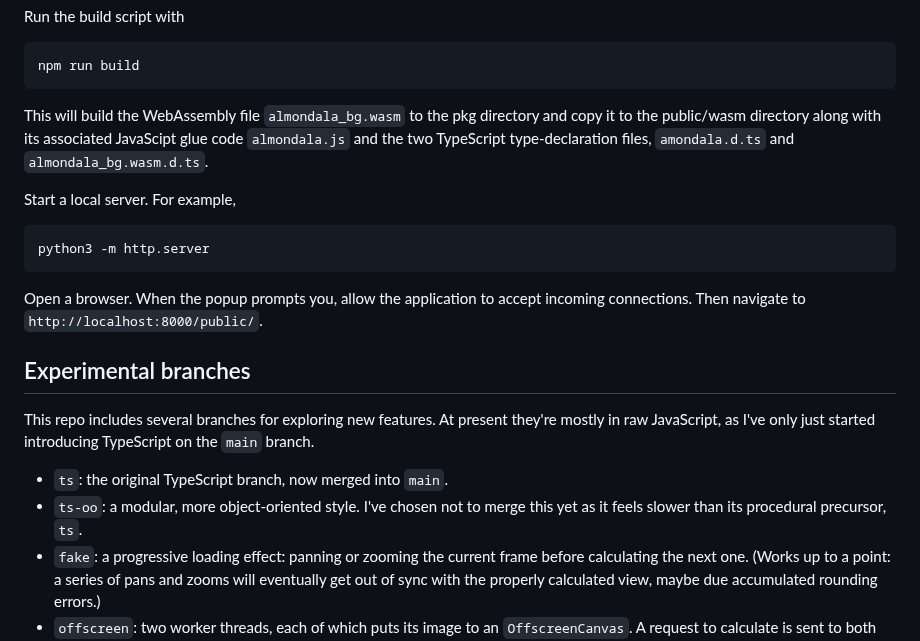
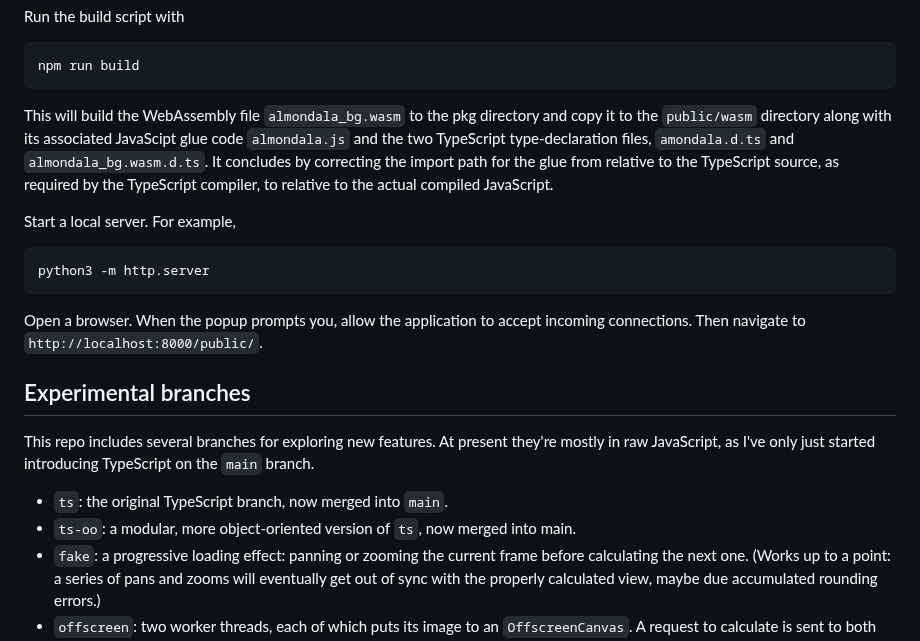
Before and after one commit to pjtunstall/almondala, a Markdown page: README.md, the part around the change. Drawn GitHub-style.

Commit message:
documenting

````diff
--- a/README.md
+++ b/README.md
@@ -67,7 +67,7 @@ Run the build script with
 npm run build
 ```
 
-This will build the WebAssembly file `almondala_bg.wasm` to the pkg directory and copy it to the public/wasm directory along with its associated JavaScipt glue code `almondala.js` and the two TypeScript type-declaration files, `amondala.d.ts` and `almondala_bg.wasm.d.ts`.
+This will build the WebAssembly file `almondala_bg.wasm` to the pkg directory and copy it to the `public/wasm` directory along with its associated JavaScipt glue code `almondala.js` and the two TypeScript type-declaration files, `amondala.d.ts` and `almondala_bg.wasm.d.ts`. It concludes by correcting the import path for the glue from relative to the TypeScript source, as required by the TypeScript compiler, to relative to the actual compiled JavaScript.
 
 Start a local server. For example,
 
@@ -82,7 +82,7 @@ Open a browser. When the popup prompts you, allow the application to accept inco
 This repo includes several branches for exploring new features. At present they're mostly in raw JavaScript, as I've only just started introducing TypeScript on the `main` branch.
 
 - `ts`: the original TypeScript branch, now merged into `main`.
-- `ts-oo`: a modular, more object-oriented style. I've chosen not to merge this yet as it feels slower than its procedural precursor, `ts`.
+- `ts-oo`: a modular, more object-oriented version of `ts`, now merged into main.
 - `fake`: a progressive loading effect: panning or zooming the current frame before calculating the next one. (Works up to a point: a series of pans and zooms will eventually get out of sync with the properly calculated view, maybe due accumulated rounding errors.)
 - `offscreen`: two worker threads, each of which puts its image to an `OffscreenCanvas`. A request to calculate is sent to both simultaneously. One does a quick first pass with a smaller iteration limit. The main thread toggles the opacity of the two canvases to display the results as needed. (Works, but with occasional glitchy jumps, and reset is jarring on Firefox.)
 - `lines`: an attempt at calculating odd and even numbered columns separately, one after the other, so as to have something to display faster, while waiting for the rest of the calculation. (The basic idea of calculating alternate lines works--the Rust does its job--but the branch is not yet fully functional. It derived from `offscreen`, and I think the two workers/canvases are complicting matters.)
````
